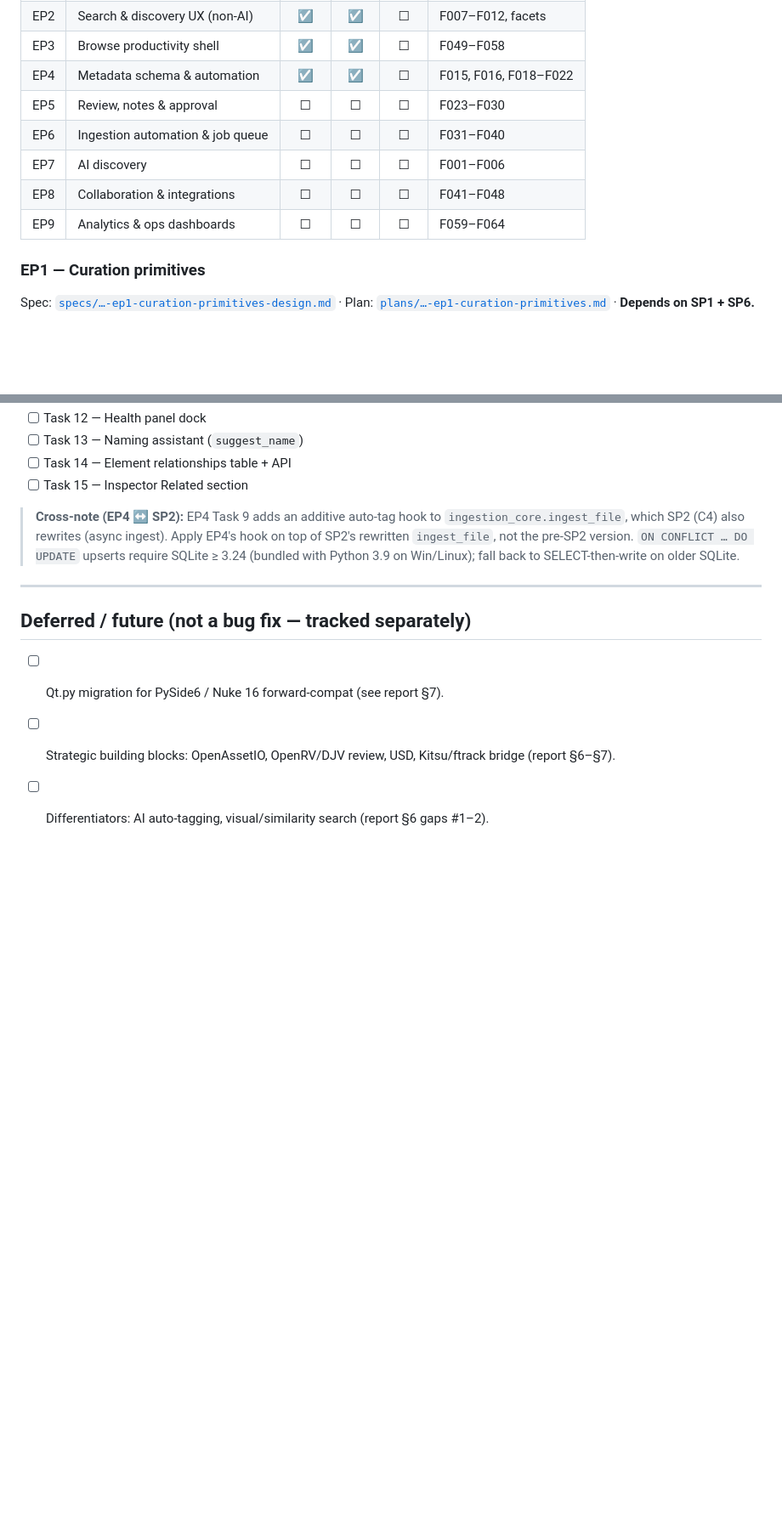
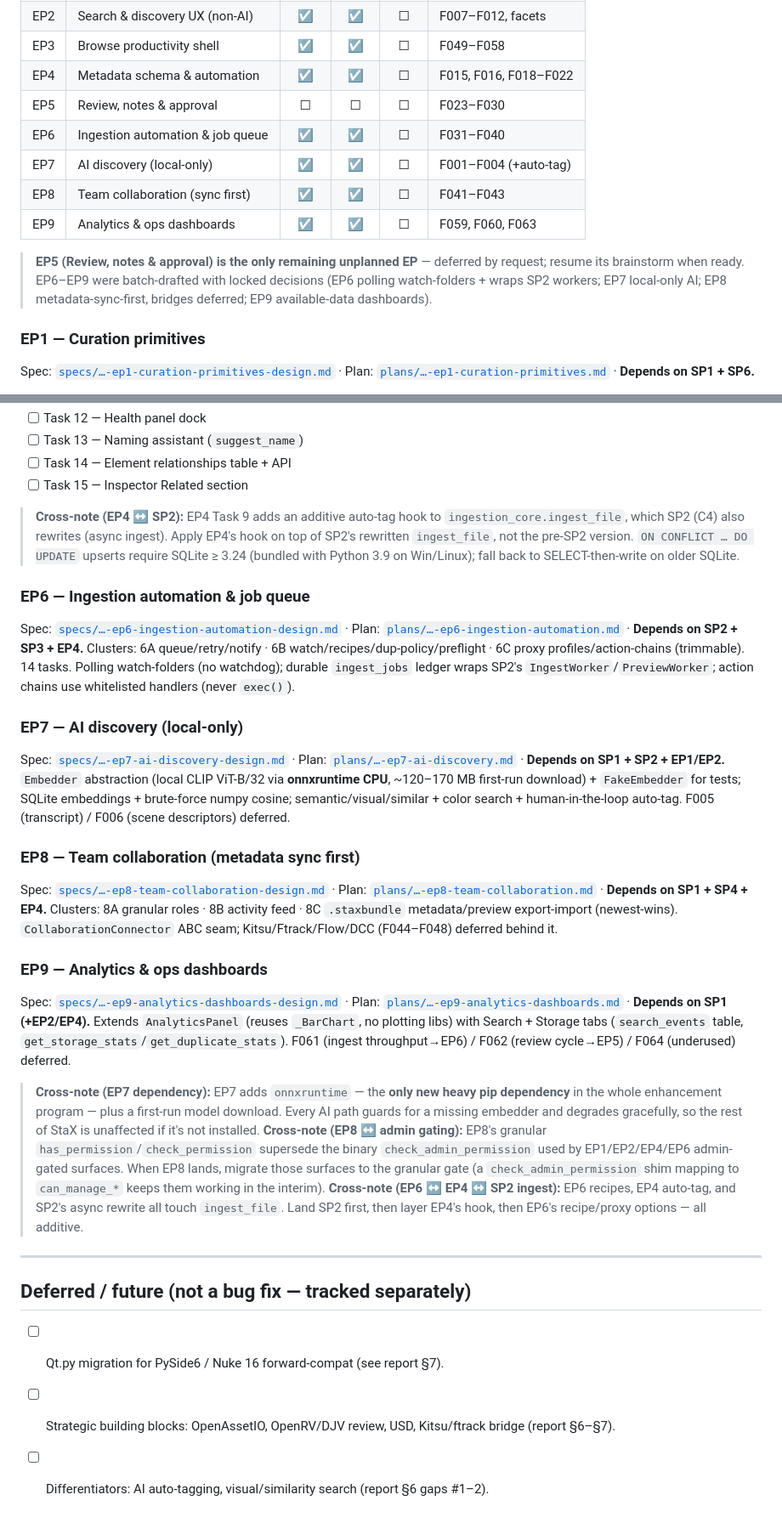
Before and after one commit to aramadan0096/Stax, a Markdown page: docs/superpowers/IMPLEMENTATION_PROGRESS.md, 2 parts joined by grey strips. Shown at 85% size. GitHub-like rendering; blank space fills up the shorter version.

Commit message:
docs: mark EP6-EP9 spec+plan done; add links + cross-notes (onnxruntime dep, EP8 roles, ingest layering)
Co-Authored-By: Claude Opus 4.8 (1M context) <noreply@anthropic.com>

```diff
--- a/docs/superpowers/IMPLEMENTATION_PROGRESS.md
+++ b/docs/superpowers/IMPLEMENTATION_PROGRESS.md
@@ -158,10 +158,12 @@ Feature-expansion program derived from [`STAX_FEATURE_ENHANCEMENT_REPORT.md`](..
 | EP3 | Browse productivity shell | ☑ | ☑ | ☐ | F049–F058 |
 | EP4 | Metadata schema & automation | ☑ | ☑ | ☐ | F015, F016, F018–F022 |
 | EP5 | Review, notes & approval | ☐ | ☐ | ☐ | F023–F030 |
-| EP6 | Ingestion automation & job queue | ☐ | ☐ | ☐ | F031–F040 |
-| EP7 | AI discovery | ☐ | ☐ | ☐ | F001–F006 |
-| EP8 | Collaboration & integrations | ☐ | ☐ | ☐ | F041–F048 |
-| EP9 | Analytics & ops dashboards | ☐ | ☐ | ☐ | F059–F064 |
+| EP6 | Ingestion automation & job queue | ☑ | ☑ | ☐ | F031–F040 |
+| EP7 | AI discovery (local-only) | ☑ | ☑ | ☐ | F001–F004 (+auto-tag) |
+| EP8 | Team collaboration (sync first) | ☑ | ☑ | ☐ | F041–F043 |
+| EP9 | Analytics & ops dashboards | ☑ | ☑ | ☐ | F059, F060, F063 |
+
+> **EP5 (Review, notes & approval) is the only remaining unplanned EP** — deferred by request; resume its brainstorm when ready. EP6–EP9 were batch-drafted with locked decisions (EP6 polling watch-folders + wraps SP2 workers; EP7 local-only AI; EP8 metadata-sync-first, bridges deferred; EP9 available-data dashboards).
 
 ### EP1 — Curation primitives
 Spec: [`specs/…-ep1-curation-primitives-design.md`](specs/2026-07-23-ep1-curation-primitives-design.md) · Plan: [`plans/…-ep1-curation-primitives.md`](plans/2026-07-23-ep1-curation-primitives.md) · **Depends on SP1 + SP6.**
@@ -231,6 +233,22 @@ Spec: [`specs/…-ep4-metadata-schema-design.md`](specs/2026-07-23-ep4-metadata-
 
 > **Cross-note (EP4 ↔ SP2):** EP4 Task 9 adds an additive auto-tag hook to `ingestion_core.ingest_file`, which SP2 (C4) also rewrites (async ingest). Apply EP4's hook on top of SP2's rewritten `ingest_file`, not the pre-SP2 version. `ON CONFLICT … DO UPDATE` upserts require SQLite ≥ 3.24 (bundled with Python 3.9 on Win/Linux); fall back to SELECT-then-write on older SQLite.
 
+### EP6 — Ingestion automation & job queue
+Spec: [`specs/…-ep6-ingestion-automation-design.md`](specs/2026-07-23-ep6-ingestion-automation-design.md) · Plan: [`plans/…-ep6-ingestion-automation.md`](plans/2026-07-23-ep6-ingestion-automation.md) · **Depends on SP2 + SP3 + EP4.** Clusters: 6A queue/retry/notify · 6B watch/recipes/dup-policy/preflight · 6C proxy profiles/action-chains (trimmable). 14 tasks. Polling watch-folders (no watchdog); durable `ingest_jobs` ledger wraps SP2's `IngestWorker`/`PreviewWorker`; action chains use whitelisted handlers (never `exec()`).
+
+### EP7 — AI discovery (local-only)
+Spec: [`specs/…-ep7-ai-discovery-design.md`](specs/2026-07-23-ep7-ai-discovery-design.md) · Plan: [`plans/…-ep7-ai-discovery.md`](plans/2026-07-23-ep7-ai-discovery.md) · **Depends on SP1 + SP2 + EP1/EP2.** `Embedder` abstraction (local CLIP ViT-B/32 via **onnxruntime CPU**, ~120–170 MB first-run download) + `FakeEmbedder` for tests; SQLite embeddings + brute-force numpy cosine; semantic/visual/similar + color search + human-in-the-loop auto-tag. F005 (transcript) / F006 (scene descriptors) deferred.
+
+### EP8 — Team collaboration (metadata sync first)
+Spec: [`specs/…-ep8-team-collaboration-design.md`](specs/2026-07-23-ep8-team-collaboration-design.md) · Plan: [`plans/…-ep8-team-collaboration.md`](plans/2026-07-23-ep8-team-collaboration.md) · **Depends on SP1 + SP4 + EP4.** Clusters: 8A granular roles · 8B activity feed · 8C `.staxbundle` metadata/preview export-import (newest-wins). `CollaborationConnector` ABC seam; Kitsu/Ftrack/Flow/DCC (F044–F048) deferred behind it.
+
+### EP9 — Analytics & ops dashboards
+Spec: [`specs/…-ep9-analytics-dashboards-design.md`](specs/2026-07-23-ep9-analytics-dashboards-design.md) · Plan: [`plans/…-ep9-analytics-dashboards.md`](plans/2026-07-23-ep9-analytics-dashboards.md) · **Depends on SP1 (+EP2/EP4).** Extends `AnalyticsPanel` (reuses `_BarChart`, no plotting libs) with Search + Storage tabs (`search_events` table, `get_storage_stats`/`get_duplicate_stats`). F061 (ingest throughput→EP6) / F062 (review cycle→EP5) / F064 (underused) deferred.
+
+> **Cross-note (EP7 dependency):** EP7 adds `onnxruntime` — the **only new heavy pip dependency** in the whole enhancement program — plus a first-run model download. Every AI path guards for a missing embedder and degrades gracefully, so the rest of StaX is unaffected if it's not installed.
+> **Cross-note (EP8 ↔ admin gating):** EP8's granular `has_permission`/`check_permission` supersede the binary `check_admin_permission` used by EP1/EP2/EP4/EP6 admin-gated surfaces. When EP8 lands, migrate those surfaces to the granular gate (a `check_admin_permission` shim mapping to `can_manage_*` keeps them working in the interim).
+> **Cross-note (EP6 ↔ EP4 ↔ SP2 ingest):** EP6 recipes, EP4 auto-tag, and SP2's async rewrite all touch `ingest_file`. Land SP2 first, then layer EP4's hook, then EP6's recipe/proxy options — all additive.
+
 ---
 
 ## Deferred / future (not a bug fix — tracked separately)
```
